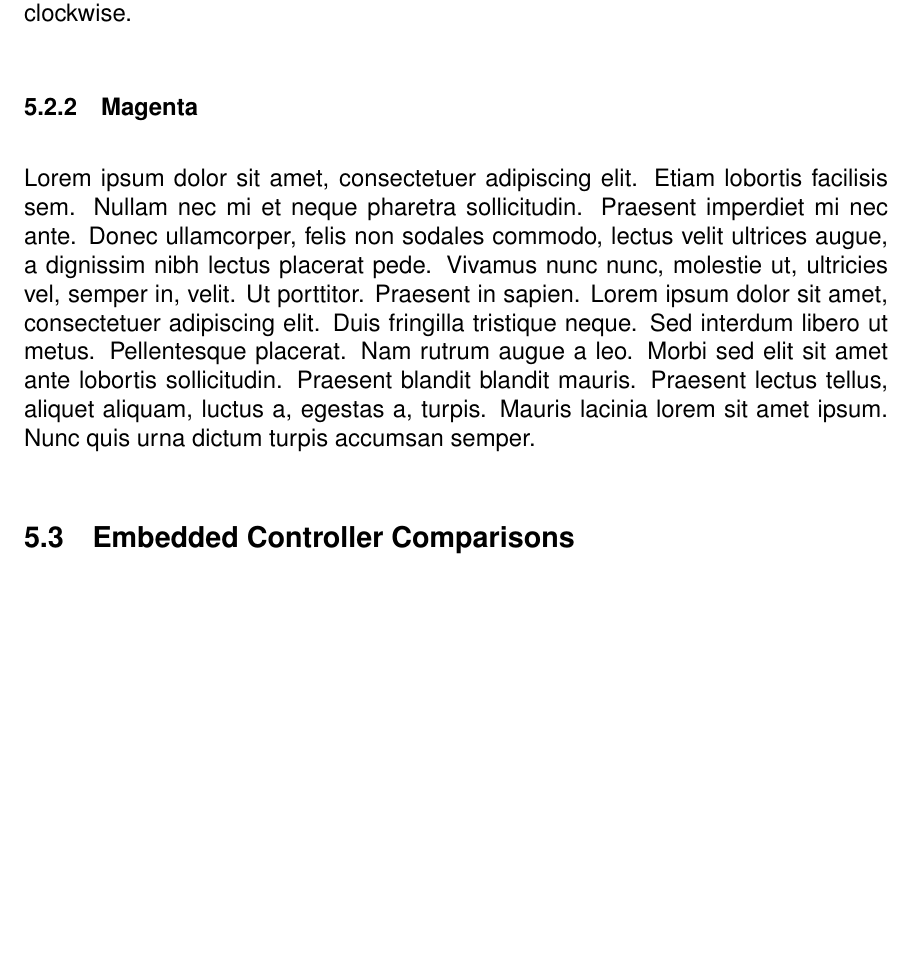
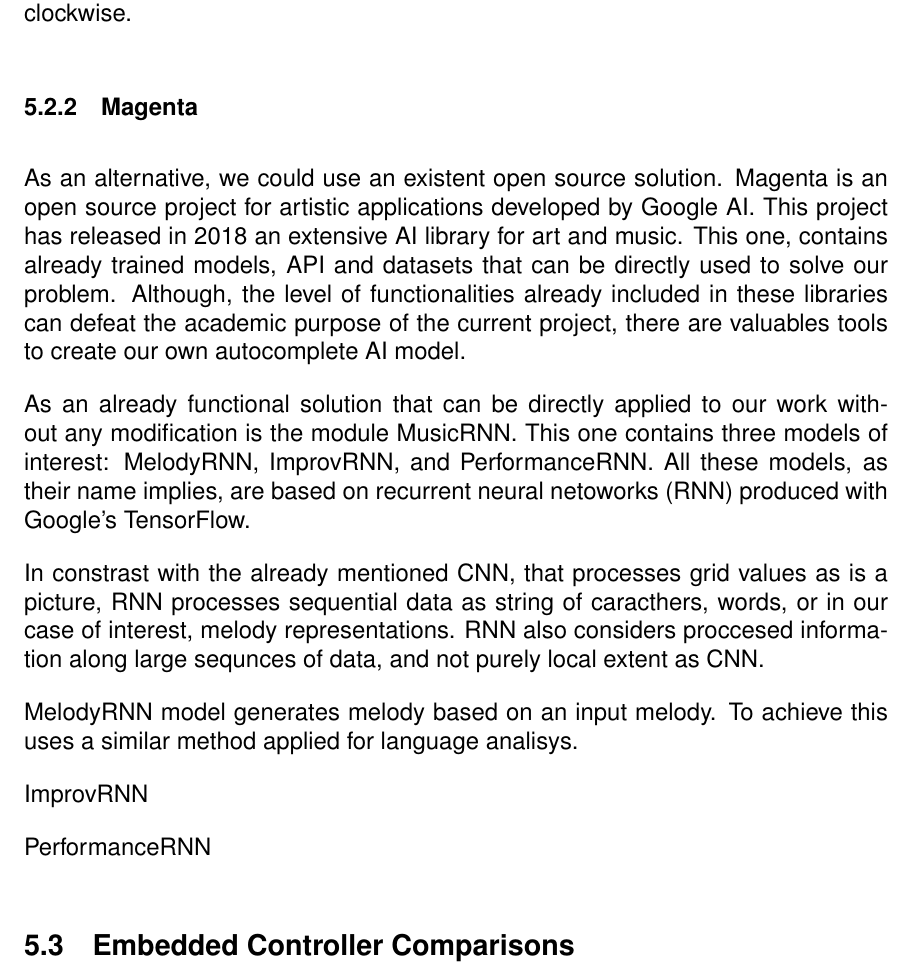
Before and after one commit to sam-sam98/MIDI-Autofill, a LaTeX document (final-design-document/finaldesigndoc.tex, which reads final-design-document/research.tex): part of page 15 of 33 before the commit and part of page 15 of 34 after it, cut so that both start at the same text, the shorter picture padded with empty space. Compiled offline with pdfLaTeX.

Commit message:
Add Magenta Description
Magenta modules to use and RNN description.

```diff
--- a/final-design-document/research.tex
+++ b/final-design-document/research.tex
@@ -137,7 +137,32 @@
 
 \subsubsection{Magenta}
 
-\blindtext
+As an alternative, we could use an existent open source solution. Magenta is an
+open source project for artistic applications developed by Google AI. This project has
+released in 2018 an extensive AI library for art and music. This one, contains already
+trained models, API and datasets that can be directly used to solve our problem. Although,
+the level of functionalities already included in these libraries can defeat the academic
+purpose of the current project, there are valuables tools to create our own autocomplete
+AI model.
+
+As an already functional solution that can be directly applied to our work without any
+modification is the module MusicRNN. This one contains three models of interest:
+MelodyRNN, ImprovRNN, and PerformanceRNN. All these models, as their name implies, are
+based on recurrent neural netoworks (RNN) produced with Google's TensorFlow.
+
+In constrast with the already mentioned CNN, that processes grid values as is a picture,
+RNN processes sequential data as string of caracthers, words, or in our case of
+interest, melody representations. RNN also considers proccesed information along large
+sequnces of data, and not purely local extent as CNN.
+
+
+MelodyRNN model generates melody based on an input melody. To achieve this uses a similar
+method applied for language analisys.
+
+ImprovRNN
+
+PerformanceRNN
+
 
 \subsection{Embedded Controller Comparisons}
 \label{sec:embedded_controllers}
```
